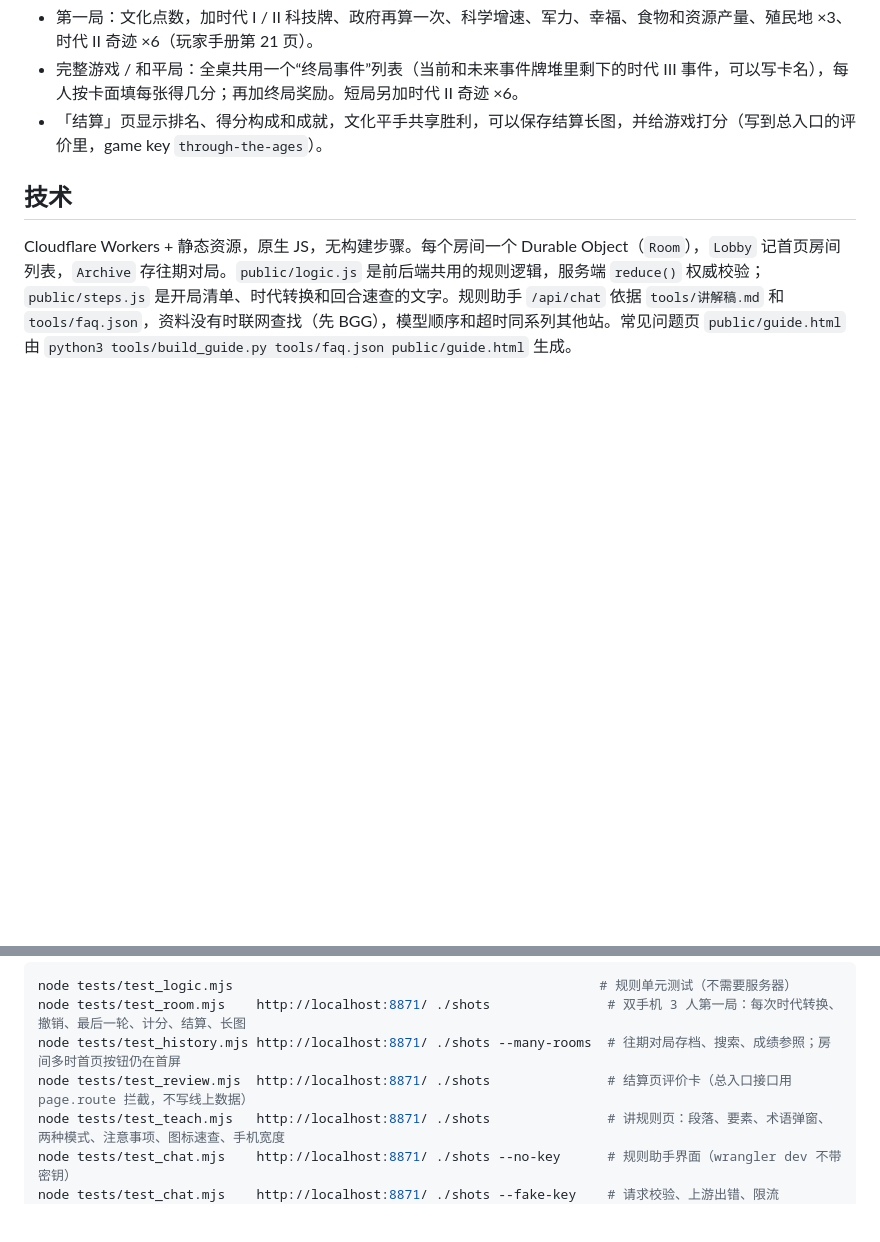
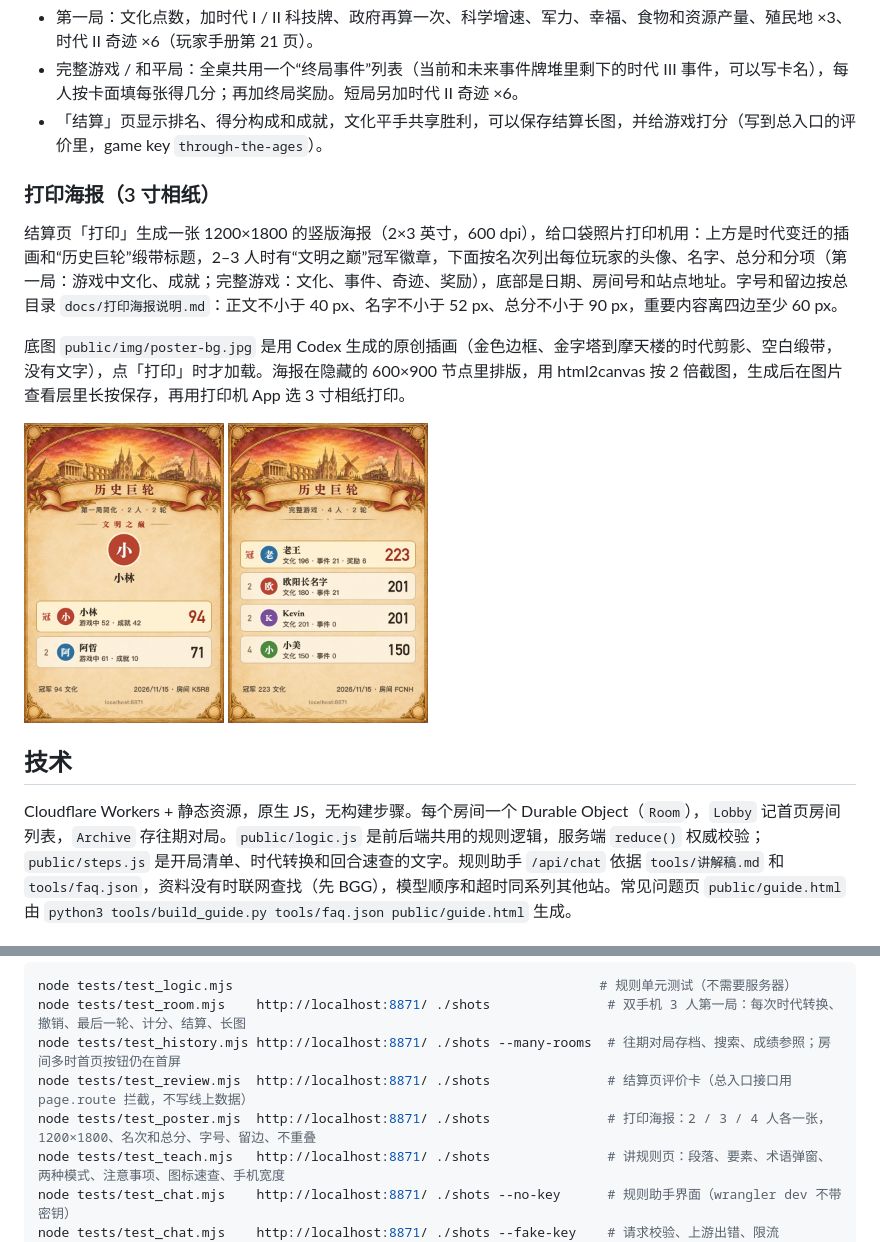
Before and after one commit to 86777835/through-the-ages-helper, a Markdown page: README.md, 2 parts joined by grey strips. Drawn GitHub-style; pictures changed too: docs/screenshots/poster_2p.jpg (added), docs/screenshots/poster_4p.jpg (added); blank space fills up the shorter version.

Commit message:
结算页加「打印」：3 寸相纸海报（1200×1800，Codex 原创底图），测试 2 / 3 / 4 人
Co-Authored-By: Claude Opus 5.5 <noreply@anthropic.com>

```diff
--- a/README.md
+++ b/README.md
@@ -51,6 +51,14 @@
 - 完整游戏 / 和平局：全桌共用一个“终局事件”列表（当前和未来事件牌堆里剩下的时代 III 事件，可以写卡名），每人按卡面填每张得几分；再加终局奖励。短局另加时代 II 奇迹 ×6。
 - 「结算」页显示排名、得分构成和成就，文化平手共享胜利，可以保存结算长图，并给游戏打分（写到总入口的评价里，game key `through-the-ages`）。
 
+### 打印海报（3 寸相纸）
+
+结算页「打印」生成一张 1200×1800 的竖版海报（2×3 英寸，600 dpi），给口袋照片打印机用：上方是时代变迁的插画和“历史巨轮”缎带标题，2–3 人时有“文明之巅”冠军徽章，下面按名次列出每位玩家的头像、名字、总分和分项（第一局：游戏中文化、成就；完整游戏：文化、事件、奇迹、奖励），底部是日期、房间号和站点地址。字号和留边按总目录 `docs/打印海报说明.md`：正文不小于 40 px、名字不小于 52 px、总分不小于 90 px，重要内容离四边至少 60 px。
+
+底图 `public/img/poster-bg.jpg` 是用 Codex 生成的原创插画（金色边框、金字塔到摩天楼的时代剪影、空白缎带，没有文字），点「打印」时才加载。海报在隐藏的 600×900 节点里排版，用 html2canvas 按 2 倍截图，生成后在图片查看层里长按保存，再用打印机 App 选 3 寸相纸打印。
+
+<img src="docs/screenshots/poster_2p.jpg" width="200" alt="2 人海报"> <img src="docs/screenshots/poster_4p.jpg" width="200" alt="4 人海报">
+
 ## 技术
 
 Cloudflare Workers + 静态资源，原生 JS，无构建步骤。每个房间一个 Durable Object（`Room`），`Lobby` 记首页房间列表，`Archive` 存往期对局。`public/logic.js` 是前后端共用的规则逻辑，服务端 `reduce()` 权威校验；`public/steps.js` 是开局清单、时代转换和回合速查的文字。规则助手 `/api/chat` 依据 `tools/讲解稿.md` 和 `tools/faq.json`，资料没有时联网查找（先 BGG），模型顺序和超时同系列其他站。常见问题页 `public/guide.html` 由 `python3 tools/build_guide.py tools/faq.json public/guide.html` 生成。
@@ -68,6 +76,7 @@ node tests/test_logic.mjs                                               # 规则
 node tests/test_room.mjs    http://localhost:8871/ ./shots               # 双手机 3 人第一局：每次时代转换、撤销、最后一轮、计分、结算、长图
 node tests/test_history.mjs http://localhost:8871/ ./shots --many-rooms  # 往期对局存档、搜索、成绩参照；房间多时首页按钮仍在首屏
 node tests/test_review.mjs  http://localhost:8871/ ./shots               # 结算页评价卡（总入口接口用 page.route 拦截，不写线上数据）
+node tests/test_poster.mjs  http://localhost:8871/ ./shots               # 打印海报：2 / 3 / 4 人各一张，1200×1800、名次和总分、字号、留边、不重叠
 node tests/test_teach.mjs   http://localhost:8871/ ./shots               # 讲规则页：段落、要素、术语弹窗、两种模式、注意事项、图标速查、手机宽度
 node tests/test_chat.mjs    http://localhost:8871/ ./shots --no-key      # 规则助手界面（wrangler dev 不带密钥）
 node tests/test_chat.mjs    http://localhost:8871/ ./shots --fake-key    # 请求校验、上游出错、限流
```
Also changed, not shown: public/img/poster-bg.jpg (added), 3 other files.
